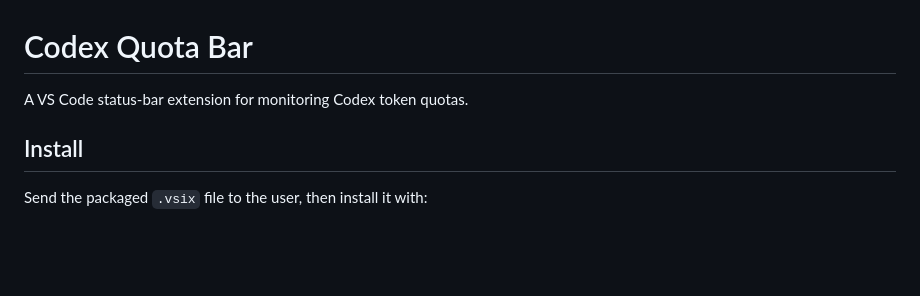
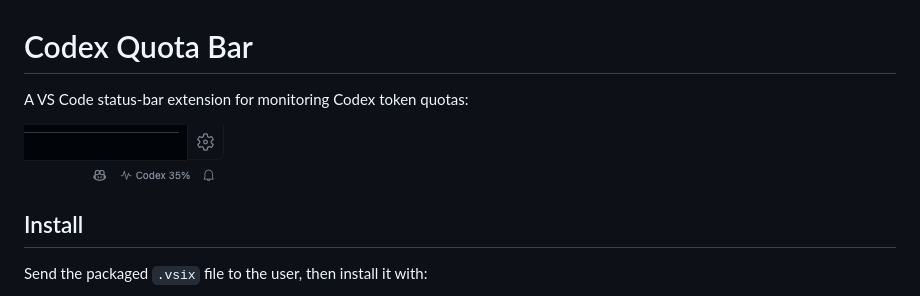
Before and after one commit to joshuadendy/codex-token-quota, a Markdown page: README.md, the part around the change. GitHub-like rendering; pictures changed too: example.png (added); blank space fills up the shorter version.

Commit message:
Add example image

```diff
--- a/README.md
+++ b/README.md
@@ -1,6 +1,8 @@
 # Codex Quota Bar
 
-A VS Code status-bar extension for monitoring Codex token quotas.
+A VS Code status-bar extension for monitoring Codex token quotas:
+
+![Example](example.png)
 
 ## Install
 
```
